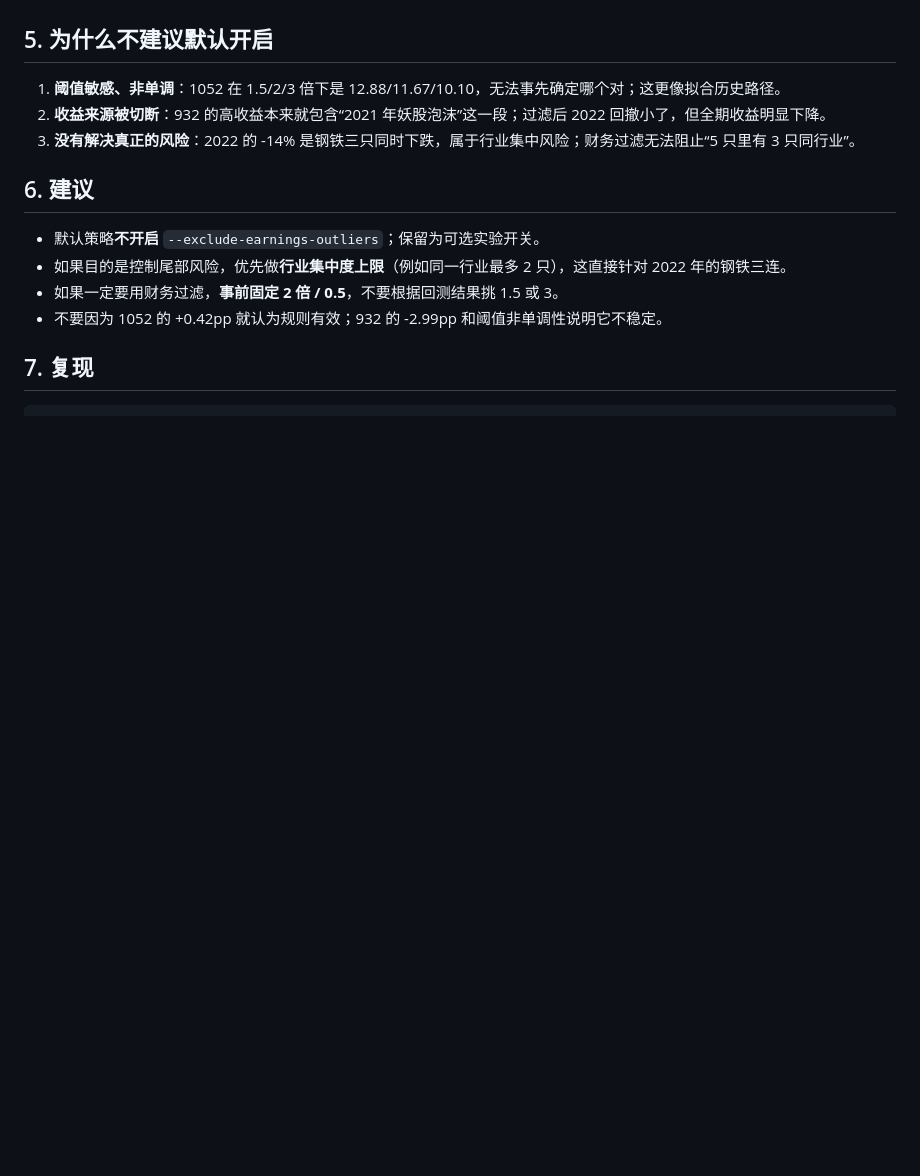
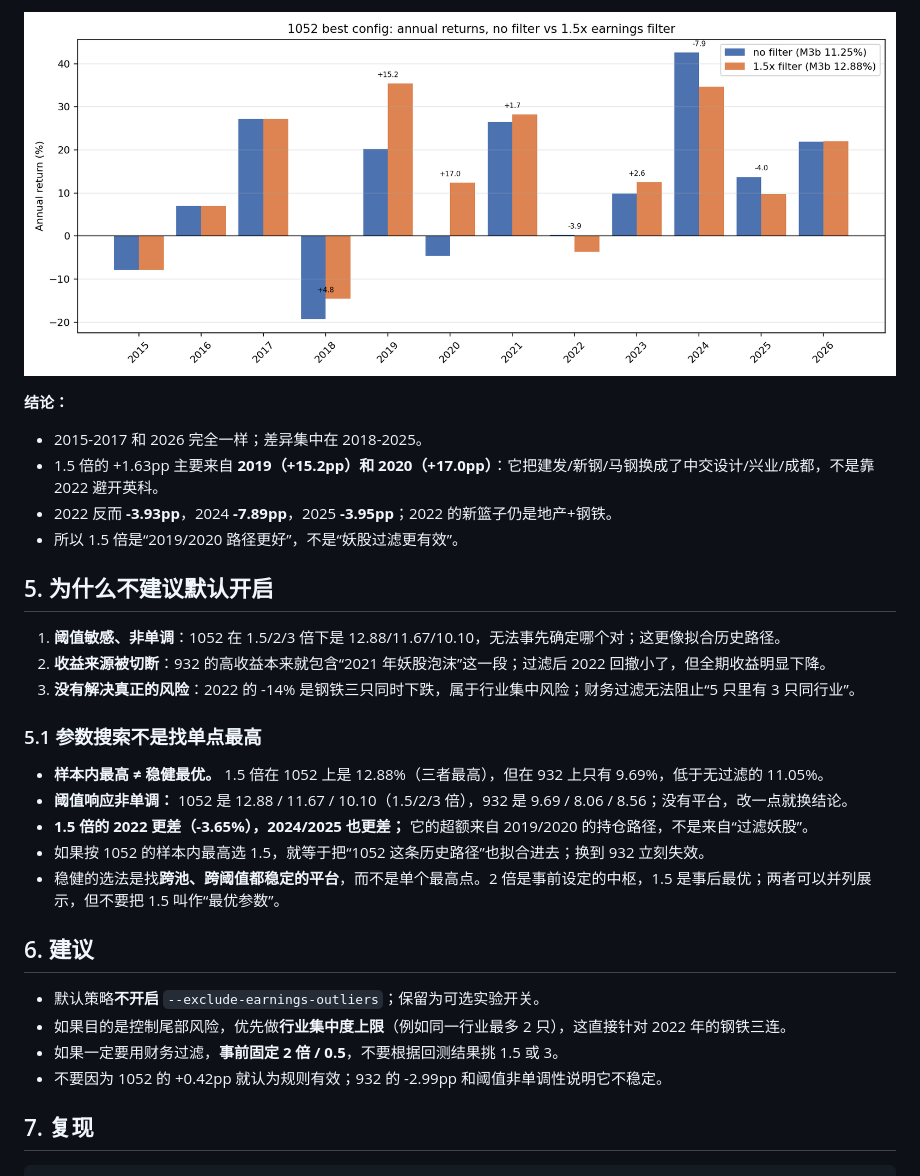
Before and after one commit to ProfessorErdo/stock-trend-tracker, a Markdown page: docs/earnings-outlier-filter-2026-11.md, the part around one of its changes. Rendered like a GitHub page; pictures changed too: docs/img/m3b-2026-11/annual_1052_no_vs_15.png (added); blank space fills up the shorter version.

Commit message:
docs(backtest): compare 1052 annual returns and holdings with 1.5x filter

```diff
--- a/docs/earnings-outlier-filter-2026-11.md
+++ b/docs/earnings-outlier-filter-2026-11.md
@@ -126,8 +189,25 @@ ratio = 最新 EPS_TTM / 过去最多 5 个年度 EPS 的中位数
+![1052 annual](img/m3b-2026-11/annual_1052_no_vs_15.png)
+
+**结论：**
+
+- 2015-2017 和 2026 完全一样；差异集中在 2018-2025。
+- 1.5 倍的 +1.63pp 主要来自 **2019（+15.2pp）和 2020（+17.0pp）**：它把建发/新钢/马钢换成了中交设计/兴业/成都，不是靠 2022 避开英科。
+- 2022 反而 **-3.93pp**，2024 **-7.89pp**，2025 **-3.95pp**；2022 的新篮子仍是地产+钢铁。
+- 所以 1.5 倍是“2019/2020 路径更好”，不是“妖股过滤更有效”。
+
 ## 5. 为什么不建议默认开启
 
 1. **阈值敏感、非单调**：1052 在 1.5/2/3 倍下是 12.88/11.67/10.10，无法事先确定哪个对；这更像拟合历史路径。
 2. **收益来源被切断**：932 的高收益本来就包含“2021 年妖股泡沫”这一段；过滤后 2022 回撤小了，但全期收益明显下降。
 3. **没有解决真正的风险**：2022 的 -14% 是钢铁三只同时下跌，属于行业集中风险；财务过滤无法阻止“5 只里有 3 只同行业”。
+
+### 5.1 参数搜索不是找单点最高
+
+- **样本内最高 ≠ 稳健最优。** 1.5 倍在 1052 上是 12.88%（三者最高），但在 932 上只有 9.69%，低于无过滤的 11.05%。
+- **阈值响应非单调：** 1052 是 12.88 / 11.67 / 10.10（1.5/2/3 倍），932 是 9.69 / 8.06 / 8.56；没有平台，改一点就换结论。
+- **1.5 倍的 2022 更差（-3.65%），2024/2025 也更差；** 它的超额来自 2019/2020 的持仓路径，不是来自“过滤妖股”。
+- 如果按 1052 的样本内最高选 1.5，就等于把“1052 这条历史路径”也拟合进去；换到 932 立刻失效。
+- 稳健的选法是找**跨池、跨阈值都稳定的平台**，而不是单个最高点。2 倍是事前设定的中枢，1.5 是事后最优；两者可以并列展示，但不要把 1.5 叫作“最优参数”。
 
 ## 6. 建议
 
```
Also changed, not shown: other parts of docs/earnings-outlier-filter-2026-11.md (+63 -0 lines).
